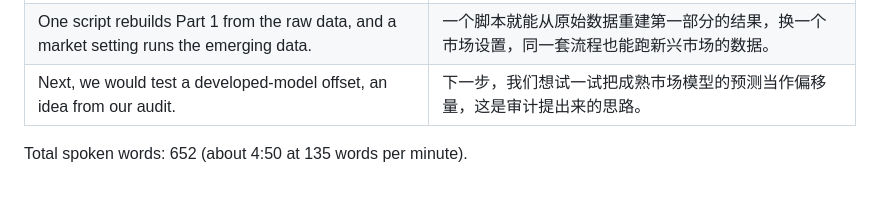
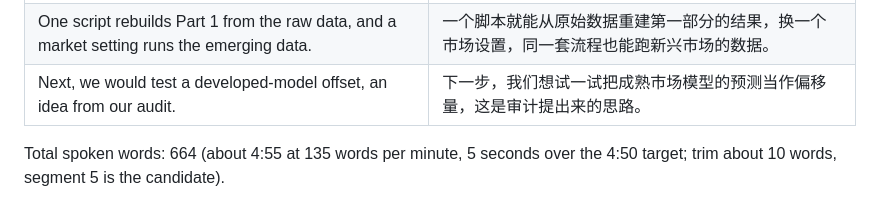
Before and after one commit to Alanine4/iaa-ai-hackathon-2026-public, a Markdown page: docs/VIDEO_SCRIPT.md, the part around one of its changes. Drawn GitHub-style.

```diff
--- a/docs/VIDEO_SCRIPT.md
+++ b/docs/VIDEO_SCRIPT.md
@@ -79,4 +79,4 @@ On screen: the repository file tree: `README.md`, `reproduce.ps1`, `tests/`, `do
 | One script rebuilds Part 1 from the raw data, and a market setting runs the emerging data. | 一个脚本就能从原始数据重建第一部分的结果，换一个市场设置，同一套流程也能跑新兴市场的数据。 |
 | Next, we would test a developed-model offset, an idea from our audit. | 下一步，我们想试一试把成熟市场模型的预测当作偏移量，这是审计提出来的思路。 |
 
-Total spoken words: 652 (about 4:50 at 135 words per minute).
+Total spoken words: 664 (about 4:55 at 135 words per minute, 5 seconds over the 4:50 target; trim about 10 words, segment 5 is the candidate).
```
Also changed, not shown: other parts of docs/VIDEO_SCRIPT.md (+1 -1 lines), docs/AI_LOG.md (+1 -0 lines).
